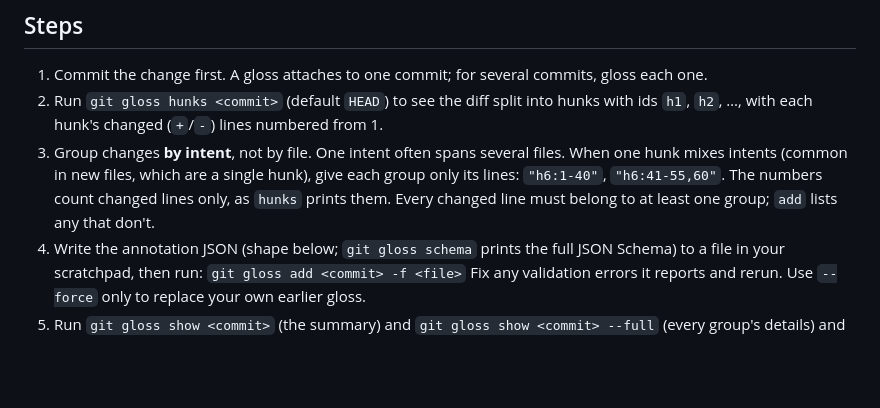
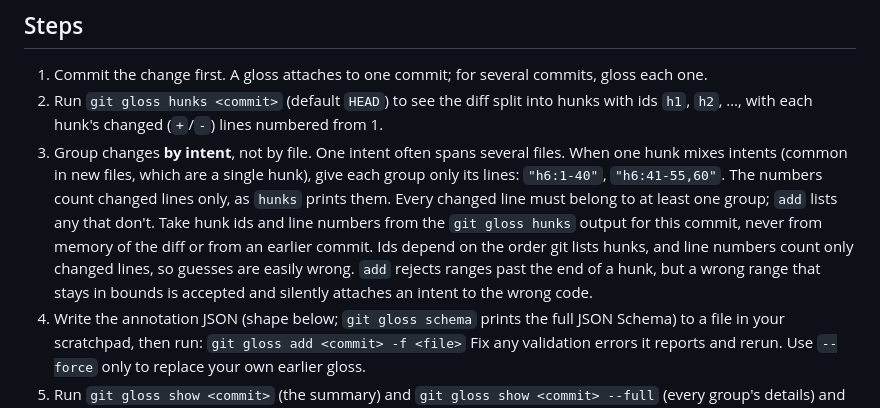
Before and after one commit to ok-ggwp/git-gloss, a Markdown page: skills/gloss/SKILL.md, the part around the change. Drawn GitHub-style; blank space fills up the shorter version.

Commit message:
Skill: take hunk ids and line ranges from `git gloss hunks`, never memory
Twice (5099f06's first gloss, and 7b51d66) I wrote hunk references from
memory of the diff. Once three groups pointed at the wrong code and add
accepted it; once validation caught out-of-range lines. Tell authors to
copy references from the numbered `hunks` output for that commit.

Co-Authored-By: Claude Opus 5.5 <noreply@anthropic.com>

```diff
--- a/skills/gloss/SKILL.md
+++ b/skills/gloss/SKILL.md
@@ -12,6 +12,7 @@ A gloss records, for each part of a commit, what it does, how necessary it is, a
 1. Commit the change first. A gloss attaches to one commit; for several commits, gloss each one.
 2. Run `git gloss hunks <commit>` (default `HEAD`) to see the diff split into hunks with ids `h1`, `h2`, …, with each hunk's changed (`+`/`-`) lines numbered from 1.
 3. Group changes **by intent**, not by file. One intent often spans several files. When one hunk mixes intents (common in new files, which are a single hunk), give each group only its lines: `"h6:1-40"`, `"h6:41-55,60"`. The numbers count changed lines only, as `hunks` prints them. Every changed line must belong to at least one group; `add` lists any that don't.
+   Take hunk ids and line numbers from the `git gloss hunks` output for this commit, never from memory of the diff or from an earlier commit. Ids depend on the order git lists hunks, and line numbers count only changed lines, so guesses are easily wrong. `add` rejects ranges past the end of a hunk, but a wrong range that stays in bounds is accepted and silently attaches an intent to the wrong code.
 4. Write the annotation JSON (shape below; `git gloss schema` prints the full JSON Schema) to a file in your scratchpad, then run:
    `git gloss add <commit> -f <file>`
    Fix any validation errors it reports and rerun. Use `--force` only to replace your own earlier gloss.
```
